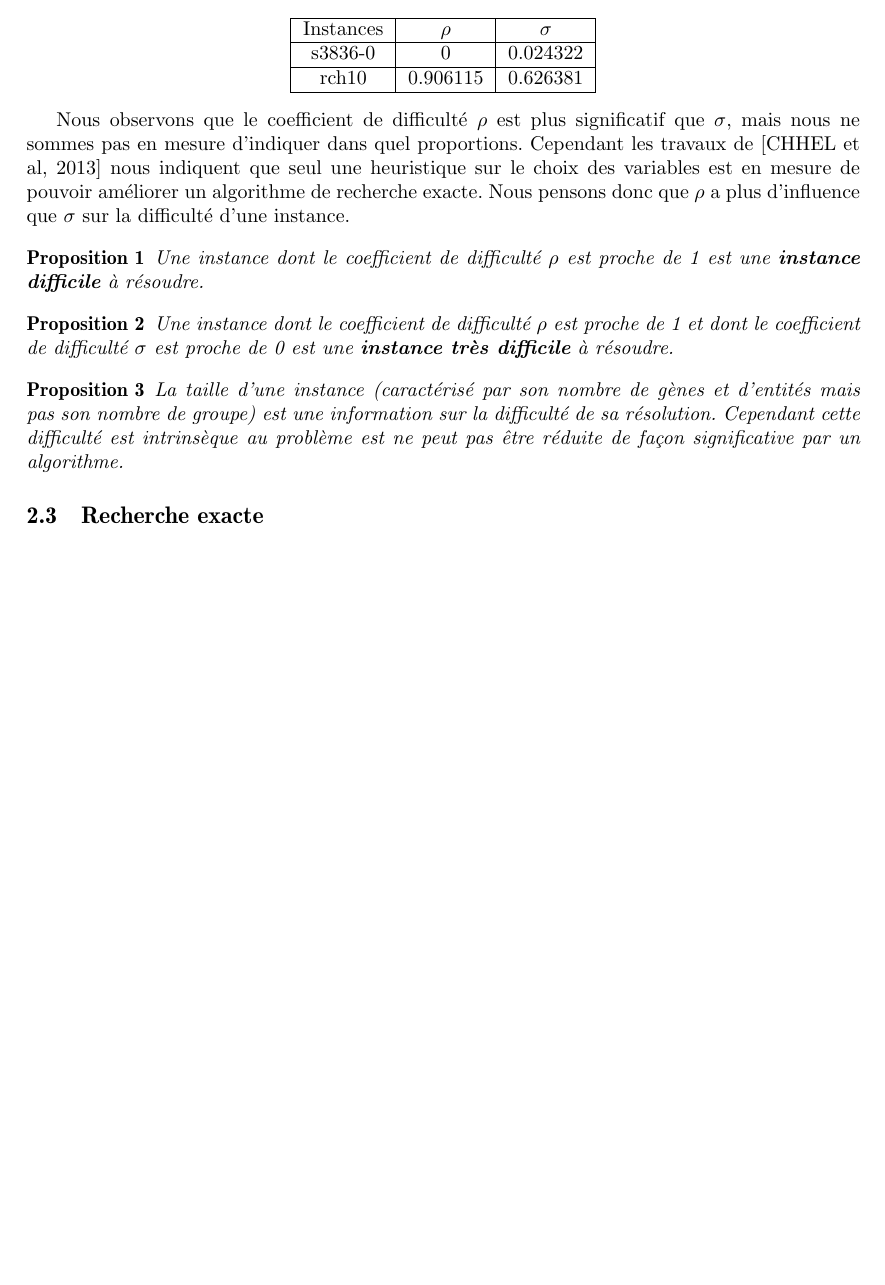
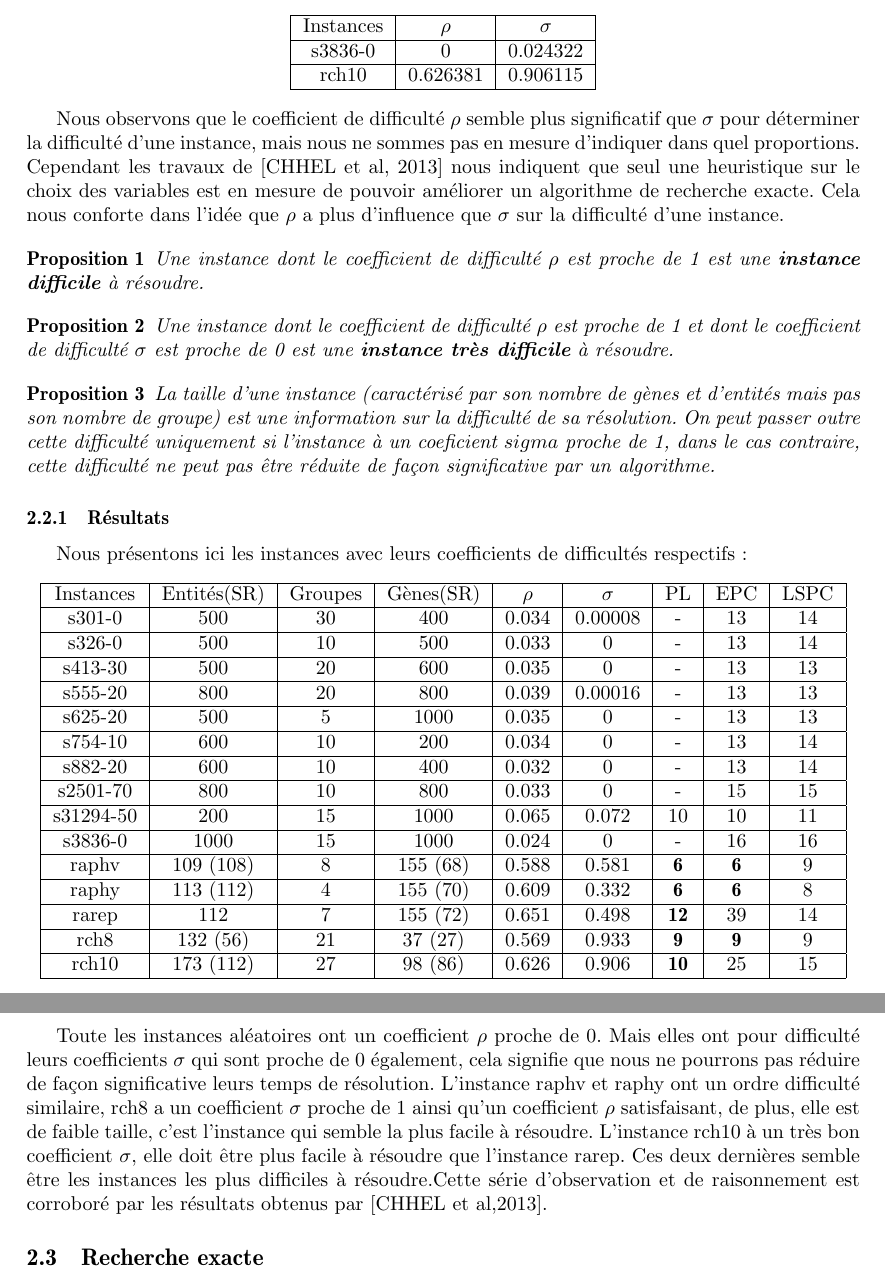
Before and after one commit to matty5749/caracterisation, a LaTeX document (Rapport/rapport.tex): part of page 8 of 12 before the commit and two parts of pages 8 and 9 of 13 after it, the two joined at a grey line, cut so that both start at the same text, the shorter picture padded with empty space. Compiled offline with pdfLaTeX; a LaTeX package or settings file that is missing is left out; an older LaTeX class or package is replaced by its successor.

Commit message:
MAJ rapport

```diff
--- a/Rapport/rapport.tex
+++ b/Rapport/rapport.tex
@@ -335,12 +335,12 @@ Instances & $\rho$ & $\sigma$ \\
 \hline
 s3836-0 & 0 & 0.024322 \\
 \hline
-rch10 & 0.906115 & 0.626381 \\
+rch10 & 0.626381 & 0.906115 \\
 \hline
 \end{tabular}
 \end{center}
 
-Nous observons que le coefficient de difficulté $\rho$ est plus significatif que $\sigma$, mais nous ne sommes pas en mesure d'indiquer dans quel proportions. Cependant les travaux de [CHHEL et al, 2013] nous indiquent que seul une heuristique sur le choix des variables est en mesure de pouvoir améliorer un algorithme de recherche exacte. Nous pensons donc que $\rho$ a plus d'influence que $\sigma$ sur la difficulté d'une instance.
+Nous observons que le coefficient de difficulté $\rho$ semble plus significatif que $\sigma$ pour déterminer la difficulté d'une instance, mais nous ne sommes pas en mesure d'indiquer dans quel proportions. Cependant les travaux de [CHHEL et al, 2013] nous indiquent que seul une heuristique sur le choix des variables est en mesure de pouvoir améliorer un algorithme de recherche exacte. Cela nous conforte dans l'idée que $\rho$ a plus d'influence que $\sigma$ sur la difficulté d'une instance.
 
 \begin{proposition}
 Une instance dont le coefficient de difficulté $\rho$ est proche de 1 est une \textbf{instance difficile} à résoudre.
@@ -351,11 +351,53 @@ Une instance dont le coefficient de difficulté $\rho$ est proche de 1 et dont l
 \end{proposition}
 
 \begin{proposition}
-La taille d'une instance (caractérisé par son nombre de gènes et d'entités mais pas son nombre de groupe) est une information sur la difficulté de sa résolution. Cependant cette difficulté est intrinsèque au problème est ne peut pas être réduite de façon significative par un algorithme.
+La taille d'une instance (caractérisé par son nombre de gènes et d'entités mais pas son nombre de groupe) est une information sur la difficulté de sa résolution. On peut passer outre cette difficulté uniquement si l'instance à un coeficient $sigma$ proche de 1, dans le cas contraire, cette difficulté ne peut pas être réduite de façon significative par un algorithme.
 \end{proposition}
 
 %Les observations sur notre jeu de 15 instances nous permettent de conclure que $\sigma$ en particulier, et $\rho$ dans une moindre mesure, nous permettent de définir ce qu'est une instance difficile.
 
+\subsubsection{Résultats}
+
+Nous présentons ici les instances avec leurs coefficients de difficultés respectifs:
+\begin{center}
+\begin{tabular}{|c|c|c|c|c|c|c|c|c|}
+\hline
+Instances & Entités(SR) & Groupes & Gènes(SR)& $\rho$ & $\sigma$ & PL & EPC & LSPC \\
+\hline
+s301-0 & 500 & 30 & 400 & 0.034 & 0.00008 & - & 13 & 14 \\
+\hline
+s326-0 & 500 & 10 & 500 & 0.033 & 0 & - & 13 & 14 \\
+\hline
+s413-30 & 500 & 20 & 600 & 0.035 & 0 & - & 13 & 13 \\
+\hline
+s555-20 & 800 & 20 & 800 & 0.039 & 0.00016 & - & 13 & 13 \\
+\hline
+s625-20 & 500 & 5 & 1000 & 0.035 & 0 & - & 13 & 13 \\
+\hline
+s754-10 & 600 & 10 & 200 & 0.034 & 0 & - & 13 & 14 \\
+\hline
+s882-20 & 600 & 10 & 400 & 0.032 & 0 & - & 13 & 14 \\
+\hline
+s2501-70 & 800 & 10 & 800 & 0.033 & 0 & - & 15 & 15 \\
+\hline
+s31294-50 & 200 & 15 & 1000 & 0.065 & 0.072 & 10 & 10 & 11 \\
+\hline
+s3836-0 & 1000 & 15 & 1000 & 0.024 & 0 & - & 16 & 16 \\
+\hline
+raphv & 109 (108) & 8 & 155 (68) & 0.588 & 0.581 & \textbf{6} & \textbf{6} & 9 \\
+\hline
+raphy & 113 (112) & 4 & 155 (70) & 0.609 & 0.332 & \textbf{6} & \textbf{6} & 8 \\
+\hline
+rarep & 112 & 7 & 155 (72) & 0.651 & 0.498 & \textbf{12} & 39 & 14 \\
+\hline
+rch8 & 132 (56) & 21 & 37 (27) & 0.569 & 0.933 & \textbf{9} & \textbf{9} & 9 \\
+\hline
+rch10 & 173 (112) & 27 & 98 (86) & 0.626 & 0.906 & \textbf{10} & 25 & 15 \\
+\hline
+\end{tabular}
+\end{center}
+
+Toute les instances aléatoires ont un coefficient $\rho$ proche de 0. Mais elles ont pour difficulté leurs coefficients $\sigma$ qui sont proche de 0 également, cela signifie que nous ne pourrons pas réduire de façon significative leurs temps de résolution. L'instance raphv et raphy ont un ordre difficulté similaire, rch8 a un coefficient $\sigma$ proche de 1 ainsi qu'un coefficient $\rho$ satisfaisant, de plus, elle est de faible taille, c'est l'instance qui semble la plus facile à résoudre. L'instance rch10 à un très bon coefficient $\sigma$, elle doit être plus facile à résoudre que l'instance rarep. Ces deux dernières semble être les instances les plus difficiles à résoudre.Cette série d'observation et de raisonnement est corroboré par les résultats obtenus par [CHHEL et al,2013].
 
 \subsection{Recherche exacte}
 \subsubsection{Introduction}
```
